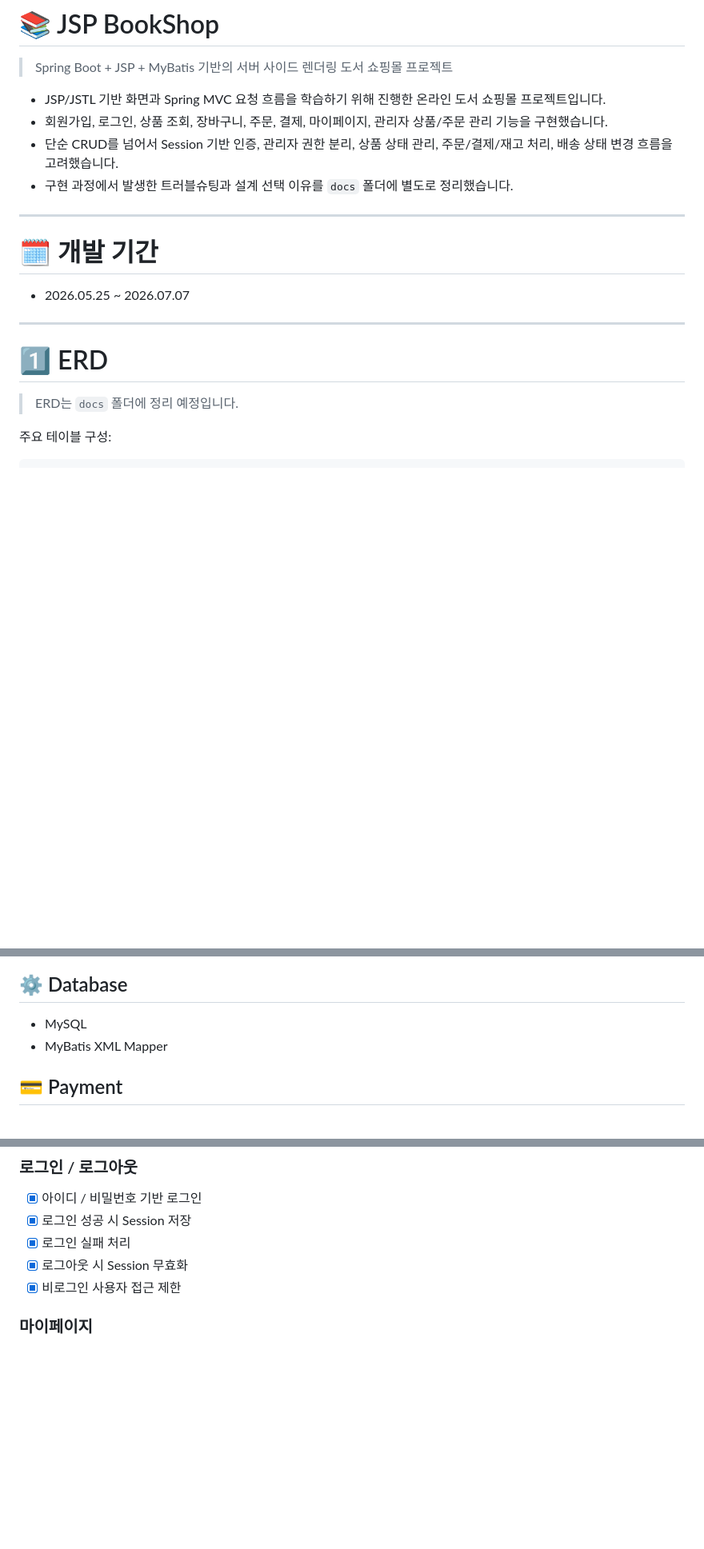
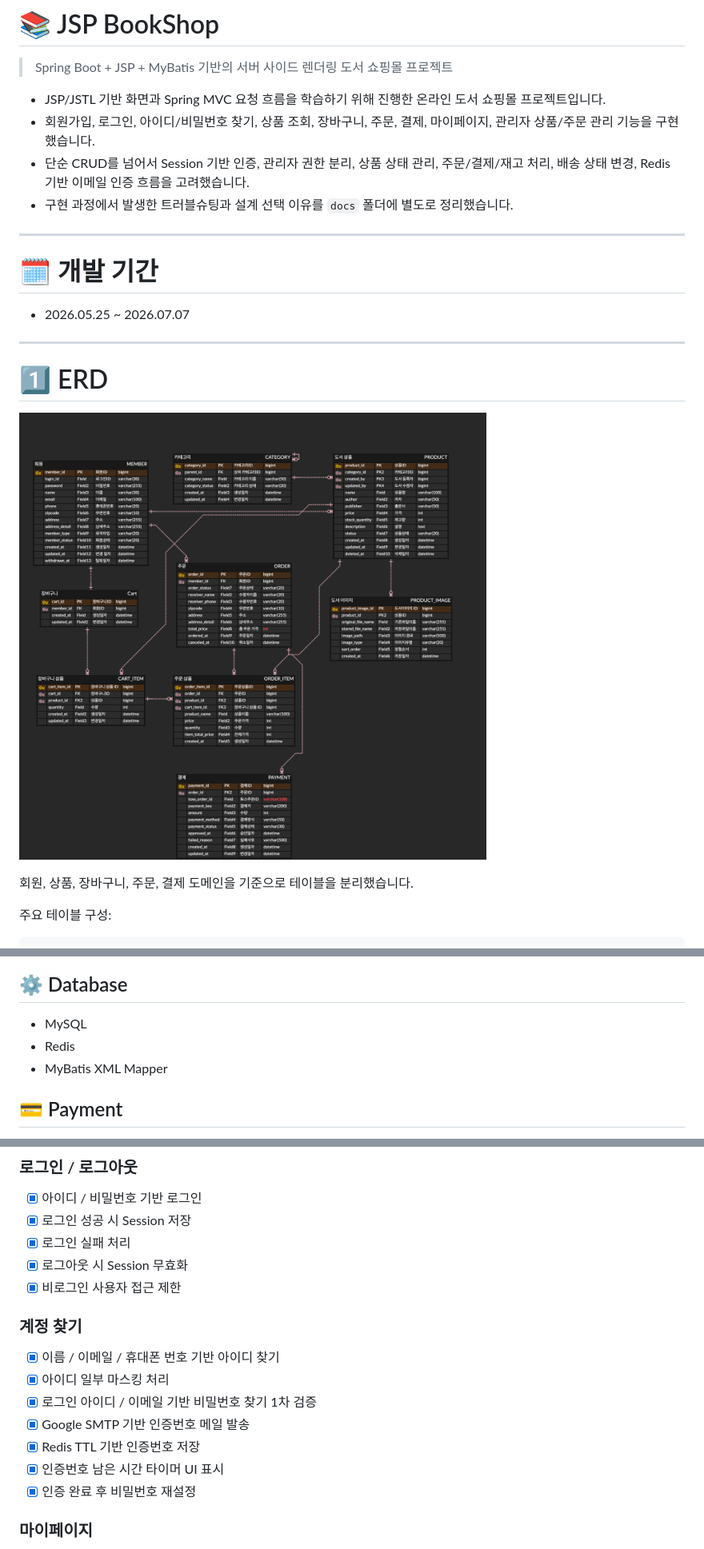
Before and after one commit to KongJihoon/jsp-bookshop, a Markdown page: README.md, 3 parts joined by grey strips. Shown at 80% size. Rendered like a GitHub page; pictures changed too: docs/erd/ERD.png (added); blank space fills up the shorter version.

Commit message:
[docs] : README 및 ERD 문서 정리

```diff
--- a/README.md
+++ b/README.md
@@ -3,8 +3,8 @@
 > Spring Boot + JSP + MyBatis 기반의 서버 사이드 렌더링 도서 쇼핑몰 프로젝트
 
 - JSP/JSTL 기반 화면과 Spring MVC 요청 흐름을 학습하기 위해 진행한 온라인 도서 쇼핑몰 프로젝트입니다.
-- 회원가입, 로그인, 상품 조회, 장바구니, 주문, 결제, 마이페이지, 관리자 상품/주문 관리 기능을 구현했습니다.
-- 단순 CRUD를 넘어서 Session 기반 인증, 관리자 권한 분리, 상품 상태 관리, 주문/결제/재고 처리, 배송 상태 변경 흐름을 고려했습니다.
+- 회원가입, 로그인, 아이디/비밀번호 찾기, 상품 조회, 장바구니, 주문, 결제, 마이페이지, 관리자 상품/주문 관리 기능을 구현했습니다.
+- 단순 CRUD를 넘어서 Session 기반 인증, 관리자 권한 분리, 상품 상태 관리, 주문/결제/재고 처리, 배송 상태 변경, Redis 기반 이메일 인증 흐름을 고려했습니다.
 - 구현 과정에서 발생한 트러블슈팅과 설계 선택 이유를 `docs` 폴더에 별도로 정리했습니다.
 
 ---
@@ -17,7 +17,9 @@
 
 # 1️⃣ ERD
 
-> ERD는 `docs` 폴더에 정리 예정입니다.
+![BookShop ERD](./docs/erd/ERD.png)
+
+회원, 상품, 장바구니, 주문, 결제 도메인을 기준으로 테이블을 분리했습니다.
 
 주요 테이블 구성:
 
@@ -133,6 +136,7 @@ src/main/webapp/WEB-INF/views
 ## ⚙️ Database
 
 - MySQL
+- Redis
 - MyBatis XML Mapper
 
 ## 💳 Payment
@@ -179,6 +183,16 @@ src/main/webapp/WEB-INF/views
 - [x] 로그인 실패 처리
 - [x] 로그아웃 시 Session 무효화
 - [x] 비로그인 사용자 접근 제한
+
+### 계정 찾기
+
+- [x] 이름 / 이메일 / 휴대폰 번호 기반 아이디 찾기
+- [x] 아이디 일부 마스킹 처리
+- [x] 로그인 아이디 / 이메일 기반 비밀번호 찾기 1차 검증
+- [x] Google SMTP 기반 인증번호 메일 발송
+- [x] Redis TTL 기반 인증번호 저장
+- [x] 인증번호 남은 시간 타이머 UI 표시
+- [x] 인증 완료 후 비밀번호 재설정
 
 ### 마이페이지
 
```
Also changed, not shown: other parts of README.md (+20 -2 lines), 1 other file.
